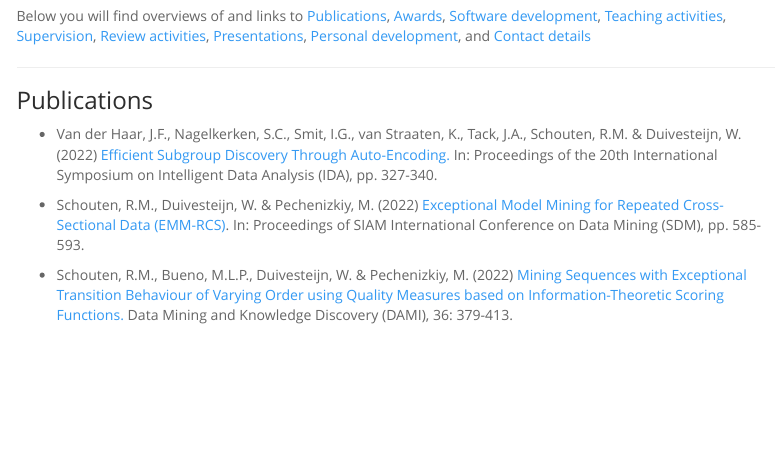
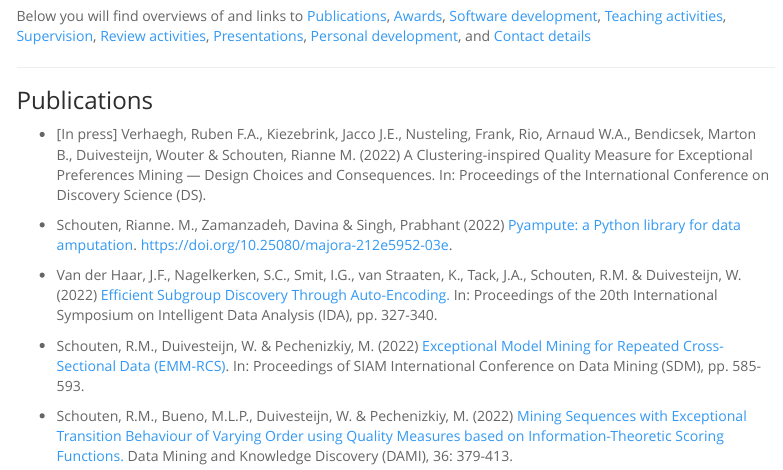
Before and after one commit to RianneSchouten/RianneSchouten.github.io, an R Markdown document (index.Rmd): the page in a window 1100 px wide, from 450 px down. Rendered offline with R 4.5, knitr and Pandoc, with nearby package versions; menus at the side of the page are left out.

Commit message:
add new publications

```diff
--- a/index.Rmd
+++ b/index.Rmd
@@ -31,6 +31,10 @@ Below you will find overviews of and links to [Publications], [Awards], [Softwar
 ---
 
 ### Publications
+
+- [In press] Verhaegh, Ruben F.A., Kiezebrink, Jacco J.E., Nusteling, Frank, Rio, Arnaud W.A., Bendicsek, Marton B., Duivesteijn, Wouter & Schouten, Rianne M. (2022) A Clustering-inspired Quality Measure for Exceptional Preferences Mining — Design Choices and Consequences. In: Proceedings of the International Conference on Discovery Science (DS).
+
+- Schouten, Rianne. M., Zamanzadeh, Davina & Singh, Prabhant (2022) [Pyampute: a Python library for data amputation](https://rianneschouten.github.io/pyampute/build/html/index.html). [https://doi.org/10.25080/majora-212e5952-03e](https://doi.org/10.25080/majora-212e5952-03e).
 
 - Van der Haar, J.F., Nagelkerken, S.C., Smit, I.G., van Straaten, K., Tack, J.A., Schouten, R.M. & Duivesteijn, W. (2022) [Efficient Subgroup Discovery Through Auto-Encoding.](pdfs/2022_vdHaar_AE.pdf) In: Proceedings of the 20th International Symposium on Intelligent Data Analysis (IDA), pp. 327-340.
 
```
Also changed, not shown: index.html.
